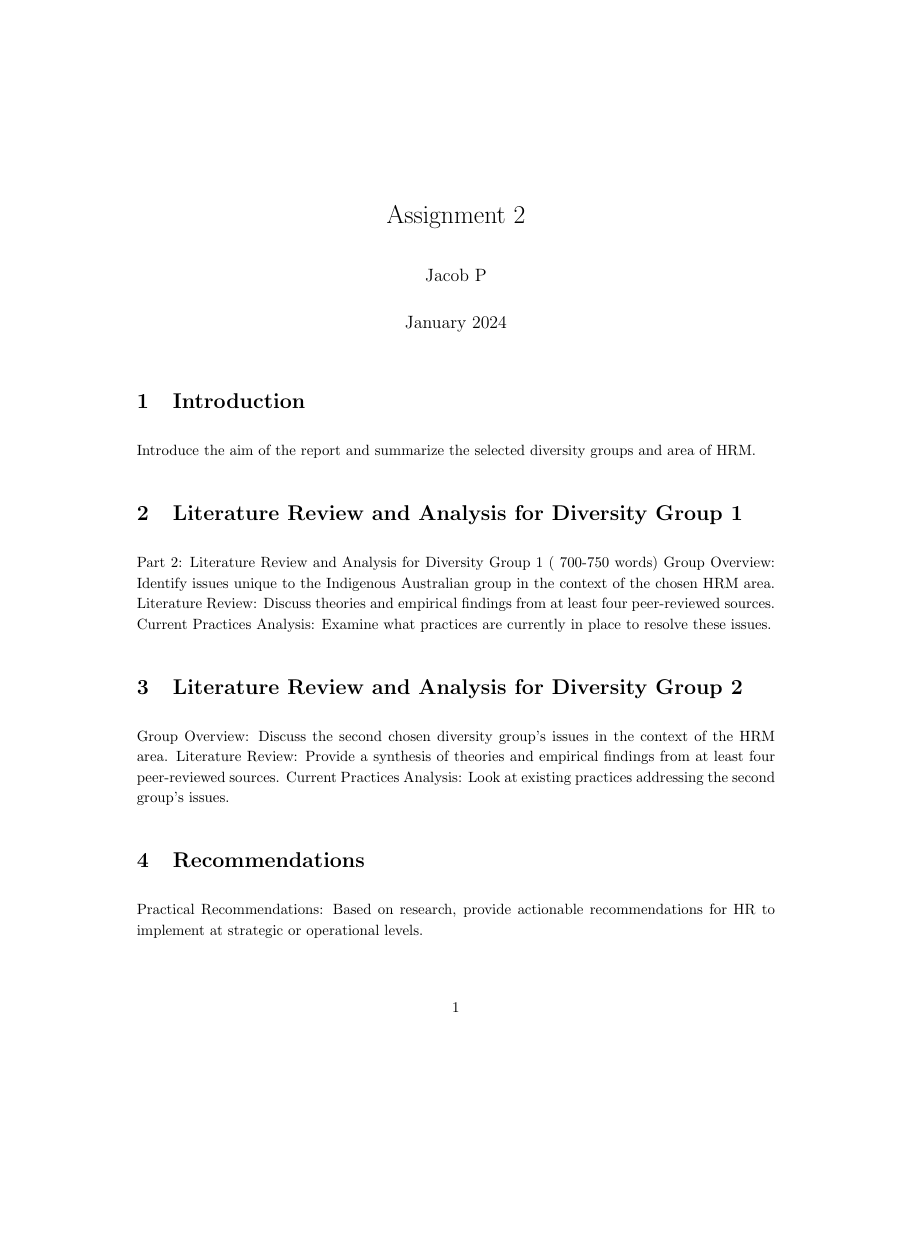
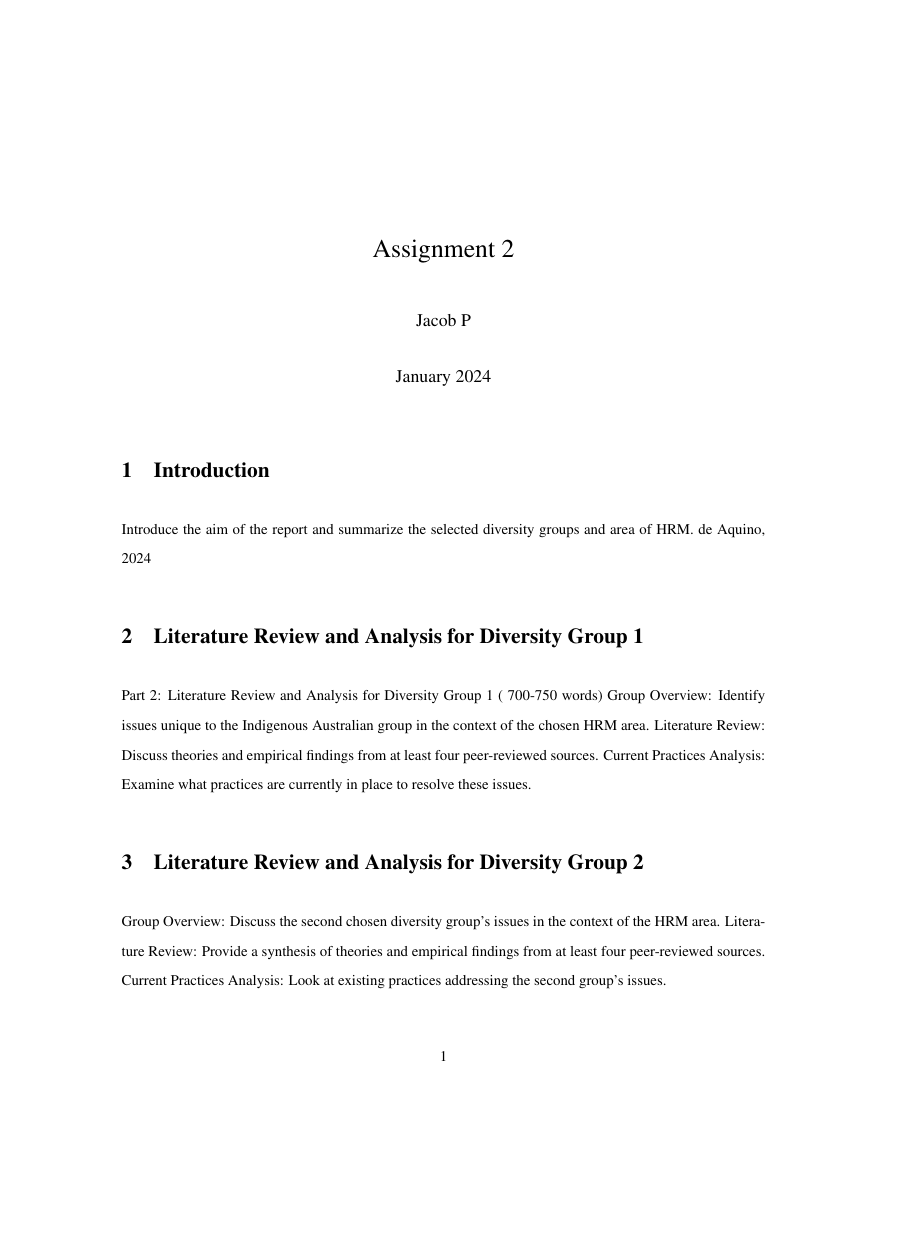
Before and after one commit to JPyke3/EHR202-A2, a LaTeX document (a2.tex): page 1 of 2, the shorter picture padded with empty space. The pictures show the PDF file a2.pdf that the author committed with the source.

Commit message:
Added all formatting

```diff
--- a/a2.tex
+++ b/a2.tex
@@ -1,12 +1,24 @@
 \documentclass{article}
+
 \usepackage[utf8]{inputenc}
+\usepackage[style=apa, backend=biber]{biblatex}
+\usepackage[a4paper, total={6in, 8in}]{geometry}
+\usepackage{apalike}
+\usepackage{setspace}
+\usepackage{mathptmx}
+\usepackage{bashful}
+\bash
+texcount -sum -1 a2.tex
+\END
 
-\usepackage[letterpaper]{geometry}
 \renewcommand{\baselinestretch}{1.15}
 
+\addbibresource{My Library.bib}
+
+
+\doublespacing
 \setlength{\parskip}{0.8em}
 \setlength{\parindent}{0pt}
-
 \title{Assignment 2}
 \author{Jacob P }
 \date{January 2024}
@@ -16,7 +28,7 @@
 \maketitle
 
 \section{Introduction}
-Introduce the aim of the report and summarize the selected diversity groups and area of HRM.
+Introduce the aim of the report and summarize the selected diversity groups and area of HRM. \cite{aquinoJalvesaqZotcite2024}
 
 \section{Literature Review and Analysis for Diversity Group 1}
 Part 2: Literature Review and Analysis for Diversity Group 1 (~700-750 words)
```
Also changed, not shown: a2.bbl (added), a2.pdf, a2.tex (9 more changed lines), 11 other files.
